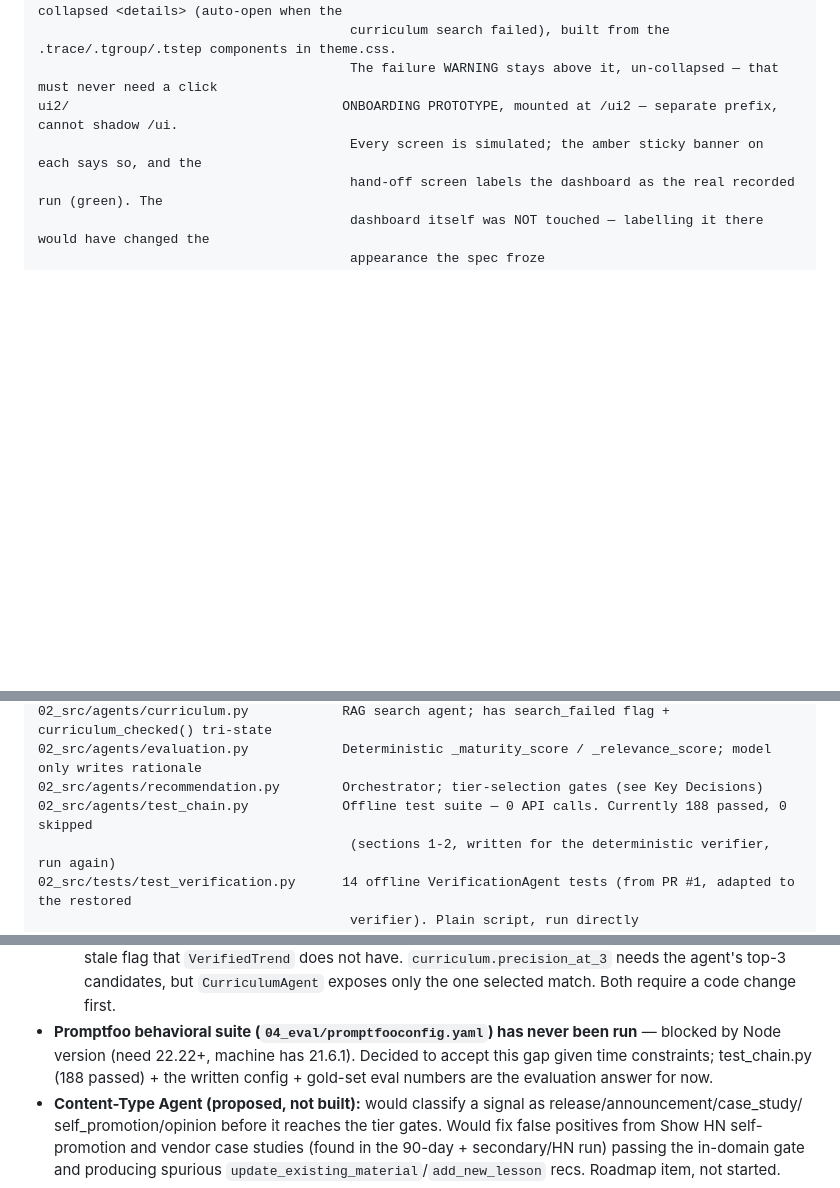
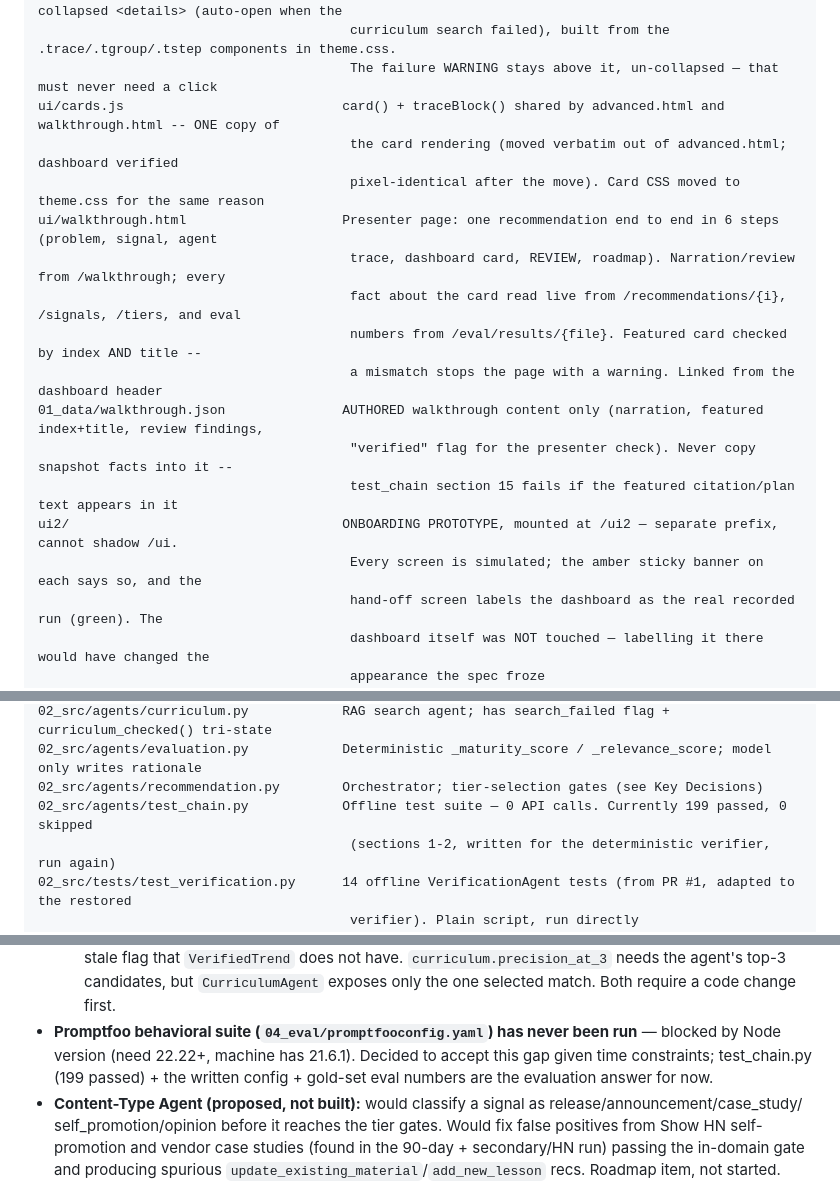
Before and after one commit to DHM22/AI-Trend-Agent, a Markdown page: CLAUDE.md, 3 parts joined by grey strips. GitHub-like rendering; blank space fills up the shorter version.

Commit message:
CLAUDE.md: walkthrough page, cards.js, walkthrough.json; 199 tests
Co-Authored-By: Claude Opus 5 <noreply@anthropic.com>

```diff
--- a/CLAUDE.md
+++ b/CLAUDE.md
@@ -101,6 +101,17 @@ ui/advanced.html                       The dashboard — this is the original ui
                                         Each card ENDS with its agent trace, inline in a collapsed <details> (auto-open when the
                                         curriculum search failed), built from the .trace/.tgroup/.tstep components in theme.css.
                                         The failure WARNING stays above it, un-collapsed — that must never need a click
+ui/cards.js                            card() + traceBlock() shared by advanced.html and walkthrough.html -- ONE copy of
+                                        the card rendering (moved verbatim out of advanced.html; dashboard verified
+                                        pixel-identical after the move). Card CSS moved to theme.css for the same reason
+ui/walkthrough.html                    Presenter page: one recommendation end to end in 6 steps (problem, signal, agent
+                                        trace, dashboard card, REVIEW, roadmap). Narration/review from /walkthrough; every
+                                        fact about the card read live from /recommendations/{i}, /signals, /tiers, and eval
+                                        numbers from /eval/results/{file}. Featured card checked by index AND title --
+                                        a mismatch stops the page with a warning. Linked from the dashboard header
+01_data/walkthrough.json               AUTHORED walkthrough content only (narration, featured index+title, review findings,
+                                        "verified" flag for the presenter check). Never copy snapshot facts into it --
+                                        test_chain section 15 fails if the featured citation/plan text appears in it
 ui2/                                   ONBOARDING PROTOTYPE, mounted at /ui2 — separate prefix, cannot shadow /ui.
                                         Every screen is simulated; the amber sticky banner on each says so, and the
                                         hand-off screen labels the dashboard as the real recorded run (green). The
@@ -175,7 +186,7 @@ demo_ui.py                             Streamlit FALLBACK UI over the same snaps
 02_src/agents/curriculum.py            RAG search agent; has search_failed flag + curriculum_checked() tri-state
 02_src/agents/evaluation.py            Deterministic _maturity_score / _relevance_score; model only writes rationale
 02_src/agents/recommendation.py        Orchestrator; tier-selection gates (see Key Decisions)
-02_src/agents/test_chain.py            Offline test suite — 0 API calls. Currently 188 passed, 0 skipped
+02_src/agents/test_chain.py            Offline test suite — 0 API calls. Currently 199 passed, 0 skipped
                                         (sections 1-2, written for the deterministic verifier, run again)
 02_src/tests/test_verification.py      14 offline VerificationAgent tests (from PR #1, adapted to the restored
                                         verifier). Plain script, run directly
@@ -315,7 +326,7 @@ script, before trusting a validation run on a non-default dataset.
      flag that `VerifiedTrend` does not have. `curriculum.precision_at_3` needs the agent's top-3 candidates, but
      `CurriculumAgent` exposes only the one selected match. Both require a code change first.
 - **Promptfoo behavioral suite (`04_eval/promptfooconfig.yaml`) has never been run** — blocked by Node version
-  (need 22.22+, machine has 21.6.1). Decided to accept this gap given time constraints; test_chain.py (188 passed) +
+  (need 22.22+, machine has 21.6.1). Decided to accept this gap given time constraints; test_chain.py (199 passed) +
   the written config + gold-set eval numbers are the evaluation answer for now.
 - **Content-Type Agent (proposed, not built):** would classify a signal as release/announcement/case_study/
   self_promotion/opinion before it reaches the tier gates. Would fix false positives from Show HN self-promotion
```
